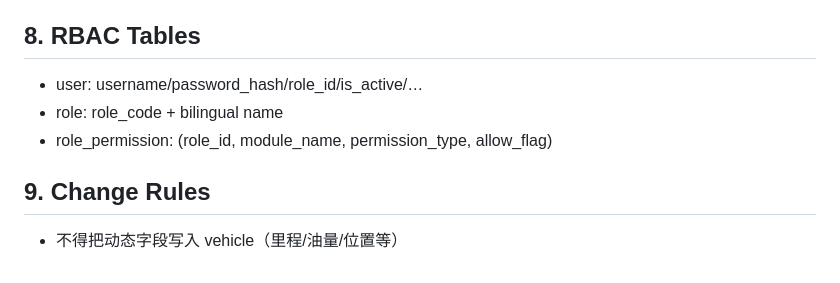
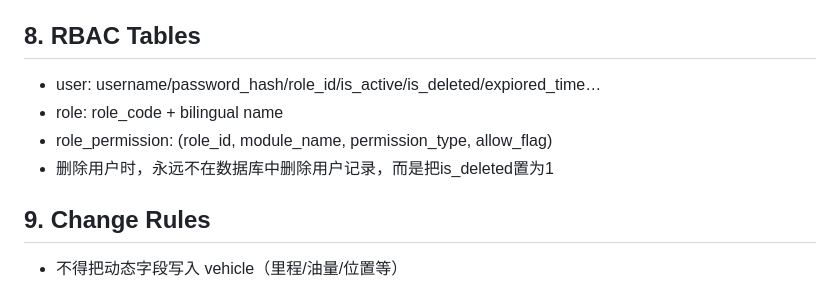
Before and after one commit to Testforever-git/Vehicle_management, a Markdown page: doc/db_schema.md, the part around the change. Rendered like a GitHub page.

```diff
--- a/doc/db_schema.md
+++ b/doc/db_schema.md
@@ -162,9 +162,10 @@ Fields:
 - UNIQUE(table_name, field_name)
 
 ## 8. RBAC Tables
-- user: username/password_hash/role_id/is_active/…
+- user: username/password_hash/role_id/is_active/is_deleted/expiored_time…
 - role: role_code + bilingual name
 - role_permission: (role_id, module_name, permission_type, allow_flag)
+- 删除用户时，永远不在数据库中删除用户记录，而是把is_deleted置为1
 
 ## 9. Change Rules
 - 不得把动态字段写入 vehicle（里程/油量/位置等）
```
